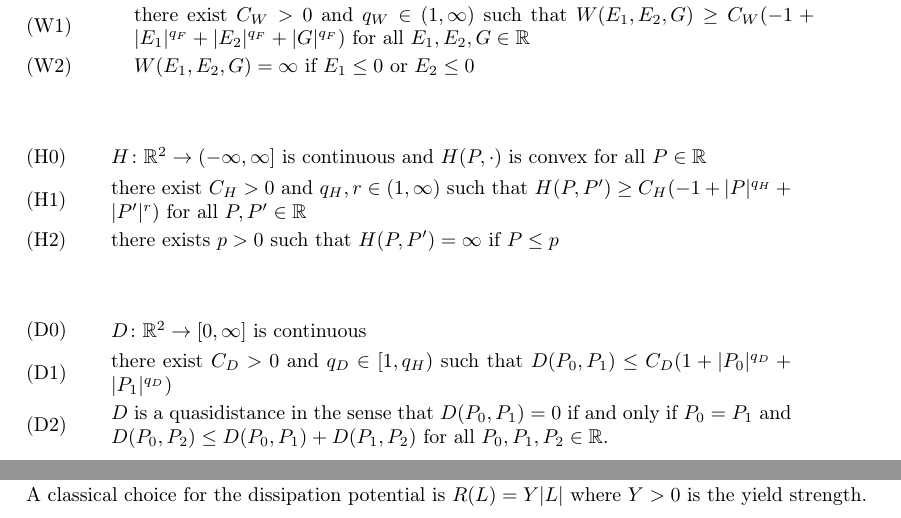
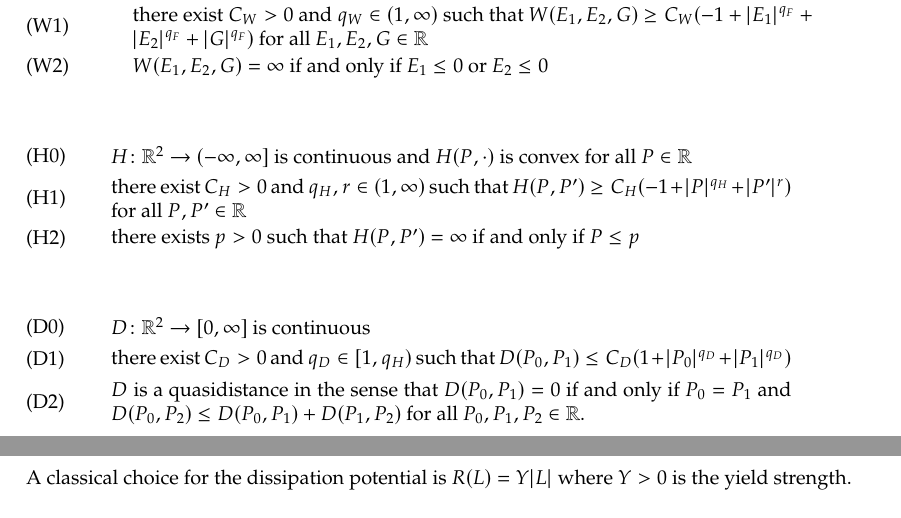
Before and after one commit to bernardo-ardini/master-thesis, a LaTeX thesis (text/text.tex): two parts of pages 20 and 23 of 75 before the commit and two parts of pages 20 and 24 of 76 after it, joined at a grey line, cut so that both start at the same text. Compiled offline with pdfLaTeX.

```diff
--- a/text/text.tex
+++ b/text/text.tex
@@ -17,9 +17,8 @@
 
 \usepackage[backend=biber]{biblatex}
 \addbibresource{bib.bib}
-
-%\usepackage{newpxtext,newpxmath}
-\usepackage{mathrsfs}
+\usepackage{newpxtext,newpxmath}
+%\usepackage{mathrsfs}
 
 \theoremstyle{definition}
 \newtheorem{prop}{Proposition}[chapter]
@@ -760,7 +759,7 @@
 \parbox{0.8\textwidth}{there exist $C_W>0$ and $q_W\in(1,\infty)$ such that $W(E_1,E_2,G)\ge C_W(-1+|E_1|^{q_F}+|E_2|^{q_F}+|G|^{q_F})$ for all $E_1,E_2,G\in\mathbb{R}$}
 \tag{W1}
 \\
-\parbox{0.8\textwidth}{$W(E_1,E_2,G)=\infty$ if $E_1\le0$ or $E_2\le0$}
+\parbox{0.8\textwidth}{$W(E_1,E_2,G)=\infty$ if and only if $E_1\le0$ or $E_2\le0$}
 \tag{W2}
 \end{gather}
 
@@ -771,7 +770,7 @@
 \parbox{0.8\textwidth}{there exist $C_H>0$ and $q_H,r\in(1,\infty)$ such that $H(P,P')\ge C_H(-1+|P|^{q_H}+|P'|^r)$ for all $P,P'\in\mathbb{R}$}
 \tag{H1}
 \\
-\parbox{0.8\textwidth}{there exists $p>0$ such that $H(P,P')=\infty$ if $P\le p$}
+\parbox{0.8\textwidth}{there exists $p>0$ such that $H(P,P')=\infty$ if and only if $P\le p$}
 \tag{H2}
 \end{gather}
 
```
Also changed, not shown: text/text.pdf, text/text.tex (2 more changed lines), 4 other files.
